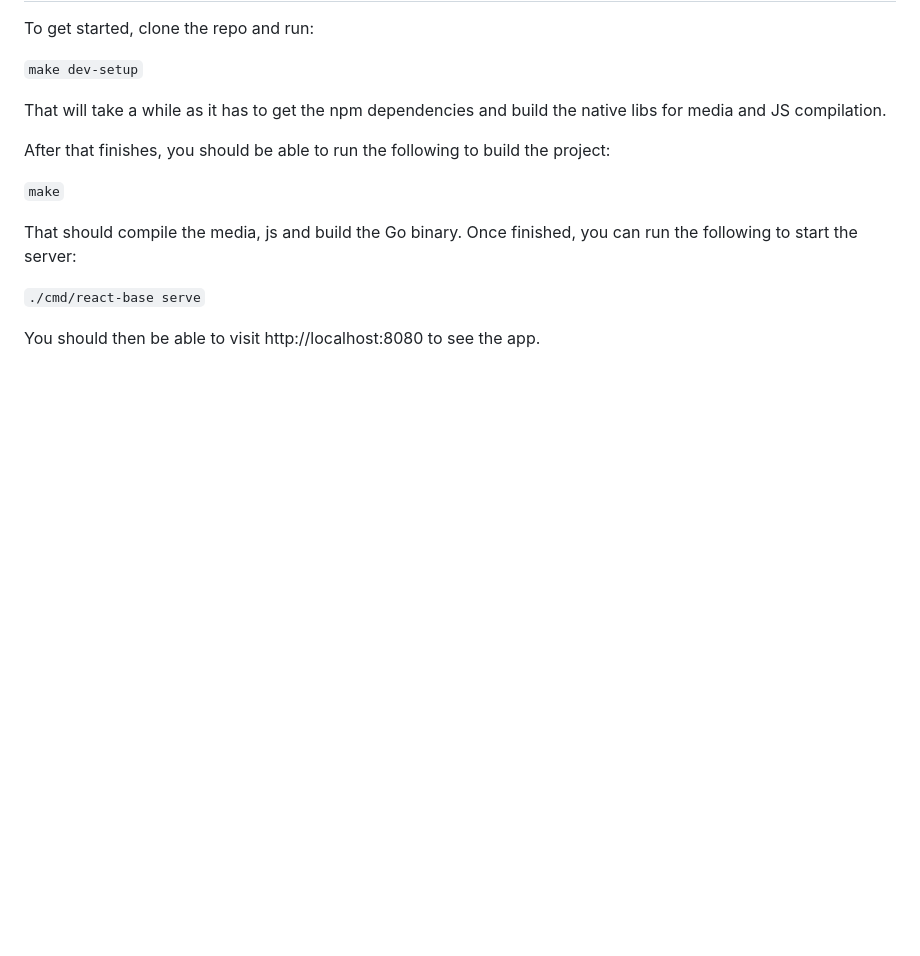
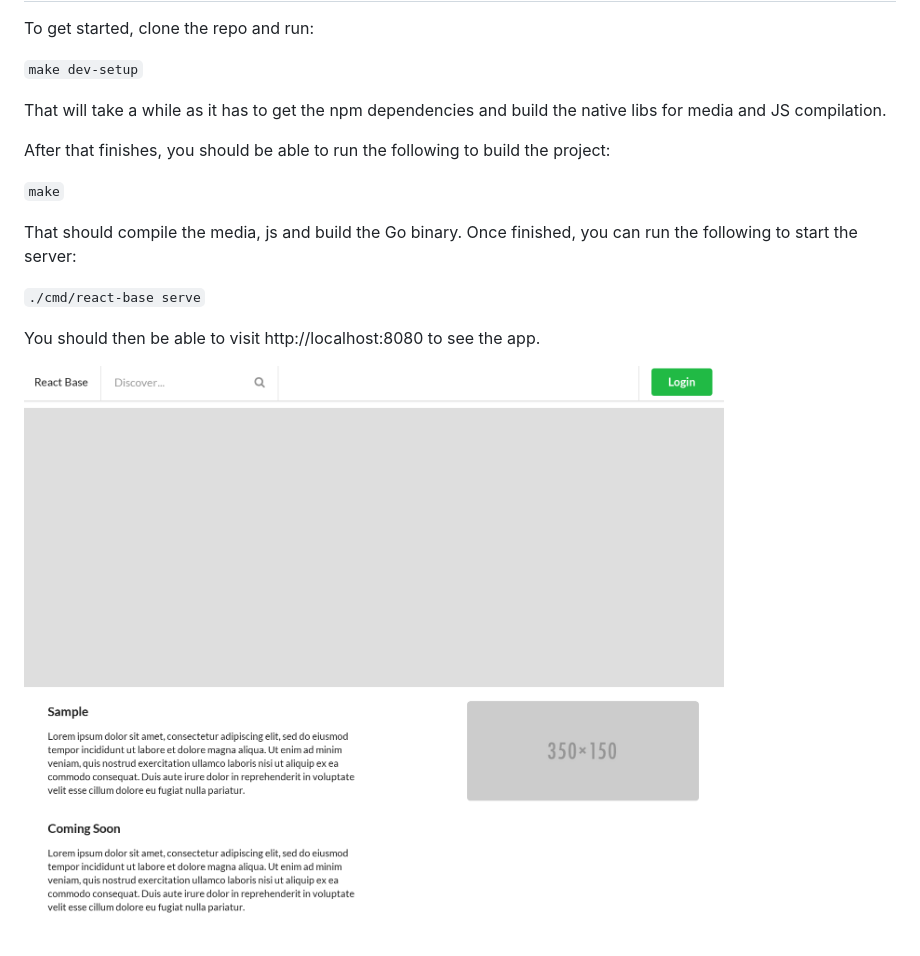
Before and after one commit to ehazlett/project-base, a Markdown page: README.md, the part around the change. Rendered like a GitHub page; pictures changed too: screenshot.png (added); blank space fills up the shorter version.

Commit message:
updated readme
Signed-off-by: Evan Hazlett <ejhazlett@gmail.com>

```diff
--- a/README.md
+++ b/README.md
@@ -26,3 +26,5 @@ you can run the following to start the server:
 `./cmd/react-base serve`
 
 You should then be able to visit http://localhost:8080 to see the app.
+
+![](/screenshot.png?raw=true)
```
